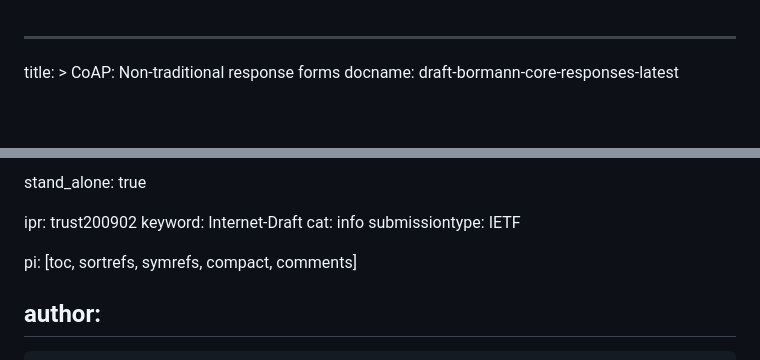
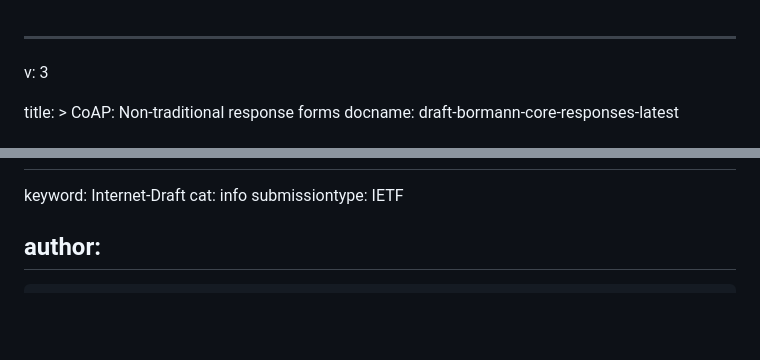
Before and after one commit to core-wg/core-responses, a Markdown page: draft-bormann-core-responses.md, 2 parts joined by grey strips. Drawn GitHub-style; blank space fills up the shorter version.

Commit message:
kramdown-rfc housekeeping

```diff
--- a/draft-bormann-core-responses.md
+++ b/draft-bormann-core-responses.md
@@ -1,4 +1,6 @@
 ---
+v: 3
+
 title: >
   CoAP: Non-traditional response forms
 docname: draft-bormann-core-responses-latest
@@ -6,12 +8,7 @@ docname: draft-bormann-core-responses-latest
 
-stand_alone: true
-
-ipr: trust200902
 keyword: Internet-Draft
 cat: info
 submissiontype: IETF
-
-pi: [toc, sortrefs, symrefs, compact, comments]
 
 author:
   -
```
Also changed, not shown: other parts of draft-bormann-core-responses.md (+1 -1 lines).
